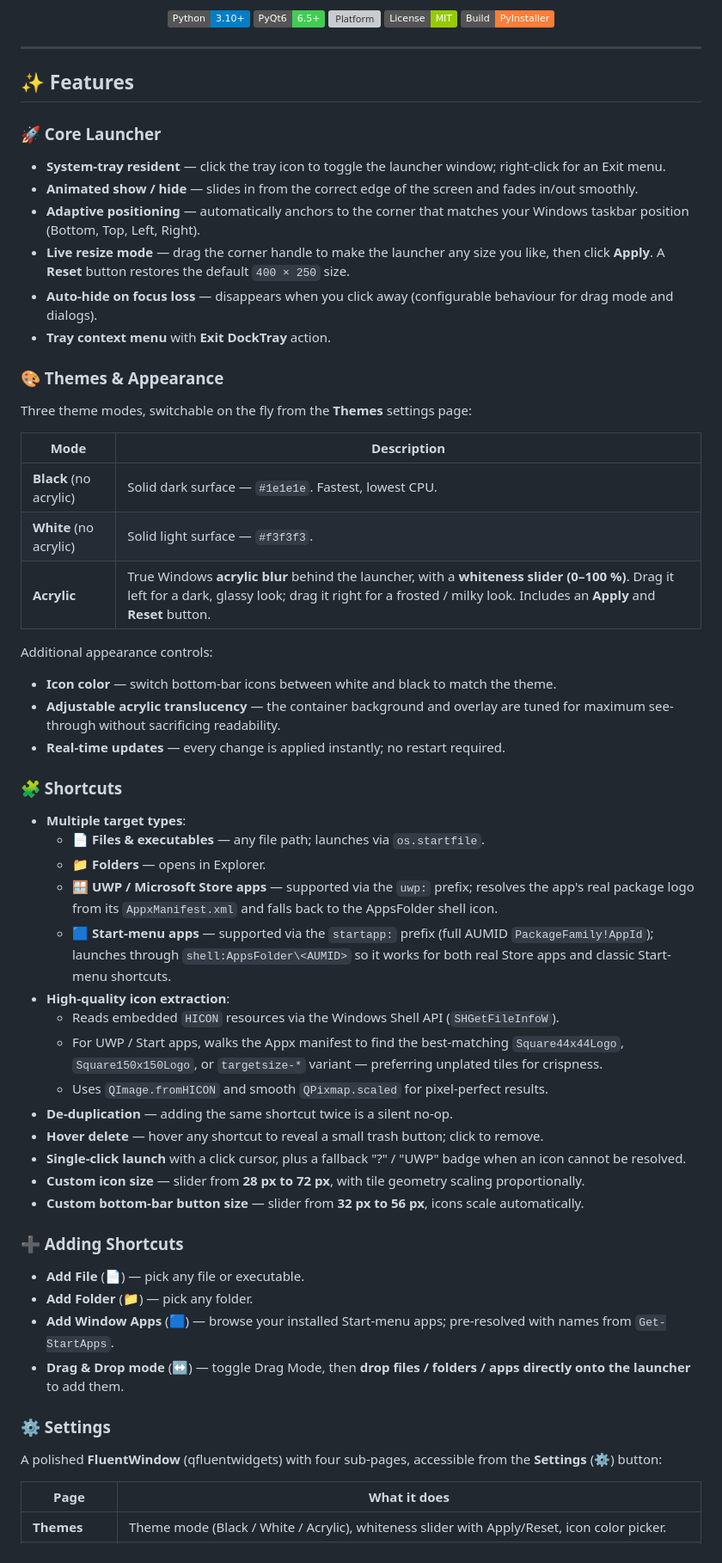
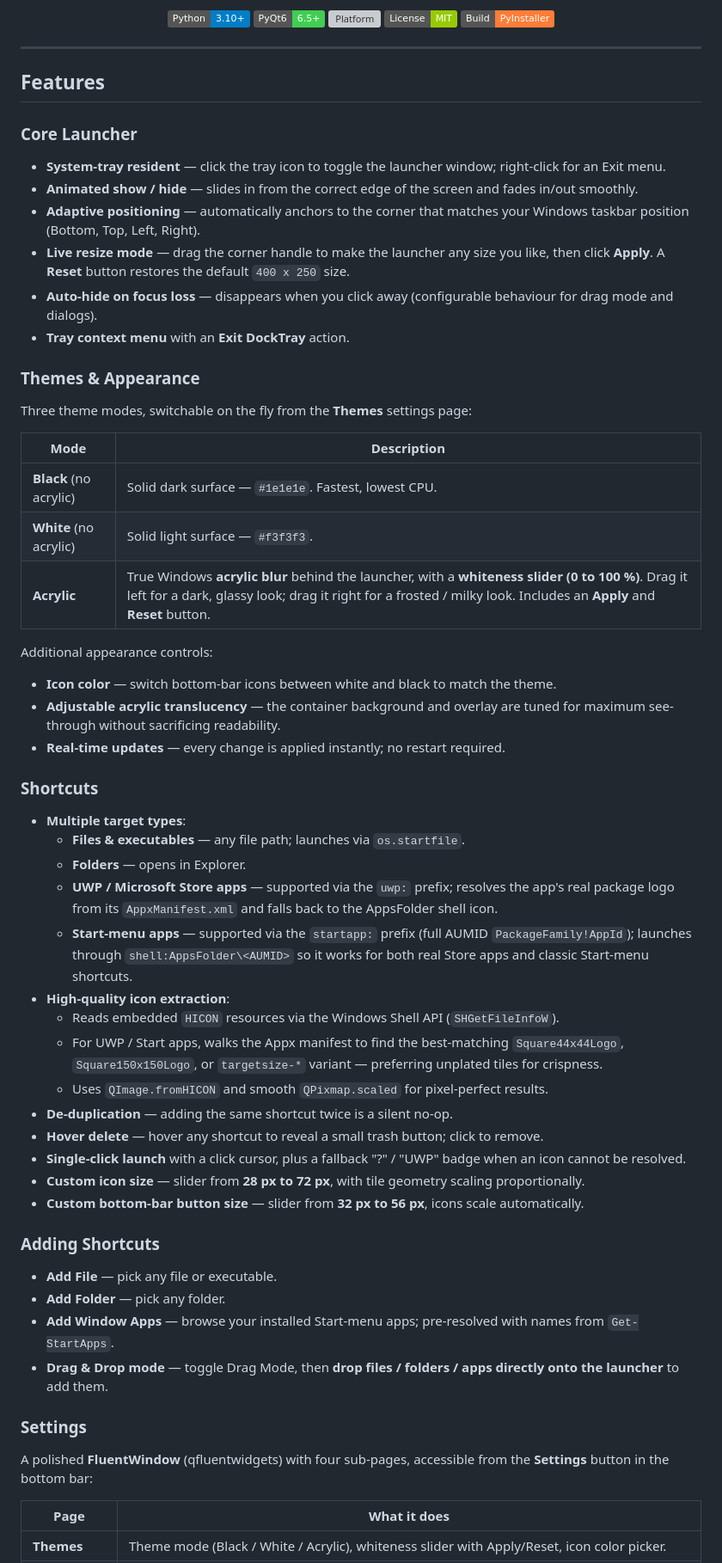
Before and after one commit to okil6dev/Docktray, a Markdown page: README.md, the part around one of its changes. Shown at 86% size. Rendered like a GitHub page; badges without logos; grey boxes are pictures that could not be loaded.

Commit message:
Remove emojis from README
Strip all decorative emoji characters from headings, bullets, and
inline labels in the README per maintainer preference. Content and
structure unchanged.

```diff
--- a/README.md
+++ b/README.md
@@ -12,36 +12,36 @@ A lightweight, translucent **launcher & quick-access dock** for Windows, built w
 
 ---
 
-## ✨ Features
+## Features
 
-### 🚀 Core Launcher
+### Core Launcher
 - **System-tray resident** — click the tray icon to toggle the launcher window; right-click for an Exit menu.
 - **Animated show / hide** — slides in from the correct edge of the screen and fades in/out smoothly.
 - **Adaptive positioning** — automatically anchors to the corner that matches your Windows taskbar position (Bottom, Top, Left, Right).
-- **Live resize mode** — drag the corner handle to make the launcher any size you like, then click **Apply**. A **Reset** button restores the default `400 × 250` size.
+- **Live resize mode** — drag the corner handle to make the launcher any size you like, then click **Apply**. A **Reset** button restores the default `400 x 250` size.
 - **Auto-hide on focus loss** — disappears when you click away (configurable behaviour for drag mode and dialogs).
-- **Tray context menu** with **Exit DockTray** action.
+- **Tray context menu** with an **Exit DockTray** action.
 
-### 🎨 Themes & Appearance
+### Themes & Appearance
 Three theme modes, switchable on the fly from the **Themes** settings page:
 
 | Mode | Description |
 |---|---|
 | **Black** (no acrylic) | Solid dark surface — `#1e1e1e`. Fastest, lowest CPU. |
 | **White** (no acrylic) | Solid light surface — `#f3f3f3`. |
-| **Acrylic** | True Windows **acrylic blur** behind the launcher, with a **whiteness slider (0–100 %)**. Drag it left for a dark, glassy look; drag it right for a frosted / milky look. Includes an **Apply** and **Reset** button. |
+| **Acrylic** | True Windows **acrylic blur** behind the launcher, with a **whiteness slider (0 to 100 %)**. Drag it left for a dark, glassy look; drag it right for a frosted / milky look. Includes an **Apply** and **Reset** button. |
 
 Additional appearance controls:
 - **Icon color** — switch bottom-bar icons between white and black to match the theme.
 - **Adjustable acrylic translucency** — the container background and overlay are tuned for maximum see-through without sacrificing readability.
 - **Real-time updates** — every change is applied instantly; no restart required.
 
-### 🧩 Shortcuts
+### Shortcuts
 - **Multiple target types**:
-  - 📄 **Files & executables** — any file path; launches via `os.startfile`.
-  - 📁 **Folders** — opens in Explorer.
-  - 🪟 **UWP / Microsoft Store apps** — supported via the `uwp:` prefix; resolves the app's real package logo from its `AppxManifest.xml` and falls back to the AppsFolder shell icon.
-  - 🟦 **Start-menu apps** — supported via the `startapp:` prefix (full AUMID `PackageFamily!AppId`); launches through `shell:AppsFolder\<AUMID>` so it works for both real Store apps and classic Start-menu shortcuts.
+  - **Files & executables** — any file path; launches via `os.startfile`.
+  - **Folders** — opens in Explorer.
+  - **UWP / Microsoft Store apps** — supported via the `uwp:` prefix; resolves the app's real package logo from its `AppxManifest.xml` and falls back to the AppsFolder shell icon.
+  - **Start-menu apps** — supported via the `startapp:` prefix (full AUMID `PackageFamily!AppId`); launches through `shell:AppsFolder\<AUMID>` so it works for both real Store apps and classic Start-menu shortcuts.
 - **High-quality icon extraction**:
   - Reads embedded `HICON` resources via the Windows Shell API (`SHGetFileInfoW`).
   - For UWP / Start apps, walks the Appx manifest to find the best-matching `Square44x44Logo`, `Square150x150Logo`, or `targetsize-*` variant — preferring unplated tiles for crispness.
@@ -52,14 +52,14 @@ Additional appearance controls:
 - **Custom icon size** — slider from **28 px to 72 px**, with tile geometry scaling proportionally.
 - **Custom bottom-bar button size** — slider from **32 px to 56 px**, icons scale automatically.
 
-### ➕ Adding Shortcuts
-- **Add File** (📄) — pick any file or executable.
-- **Add Folder** (📁) — pick any folder.
-- **Add Window Apps** (🟦) — browse your installed Start-menu apps; pre-resolved with names from `Get-StartApps`.
-- **Drag & Drop mode** (↔️) — toggle Drag Mode, then **drop files / folders / apps directly onto the launcher** to add them.
+### Adding Shortcuts
+- **Add File** — pick any file or executable.
+- **Add Folder** — pick any folder.
+- **Add Window Apps** — browse your installed Start-menu apps; pre-resolved with names from `Get-StartApps`.
+- **Drag & Drop mode** — toggle Drag Mode, then **drop files / folders / apps directly onto the launcher** to add them.
 
-### ⚙️ Settings
-A polished **FluentWindow** (qfluentwidgets) with four sub-pages, accessible from the **Settings** (⚙️) button:
+### Settings
+A polished **FluentWindow** (qfluentwidgets) with four sub-pages, accessible from the **Settings** button in the bottom bar:
 
 | Page | What it does |
 |---|---|
```
Also changed, not shown: other parts of README.md (+23 -23 lines).
